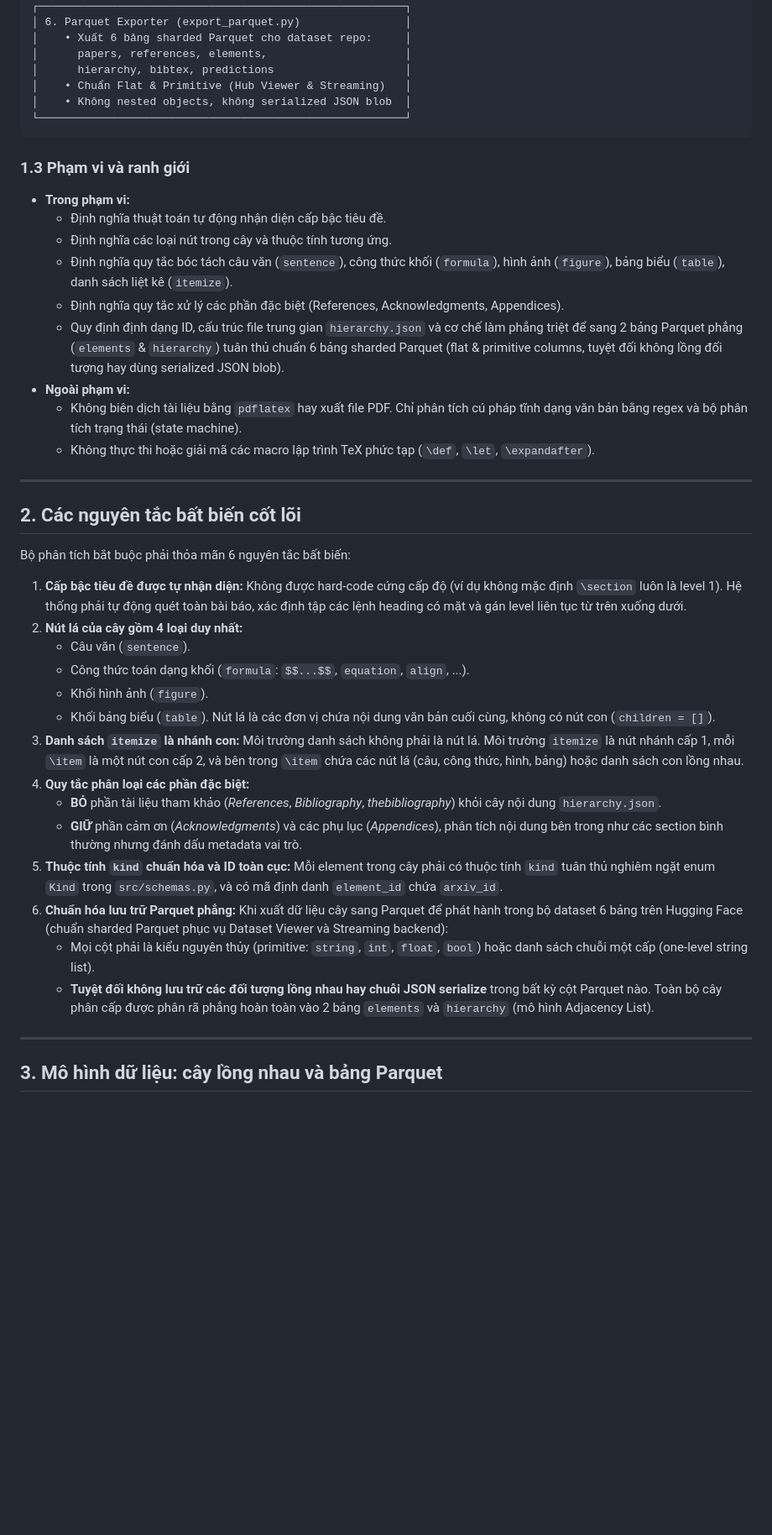
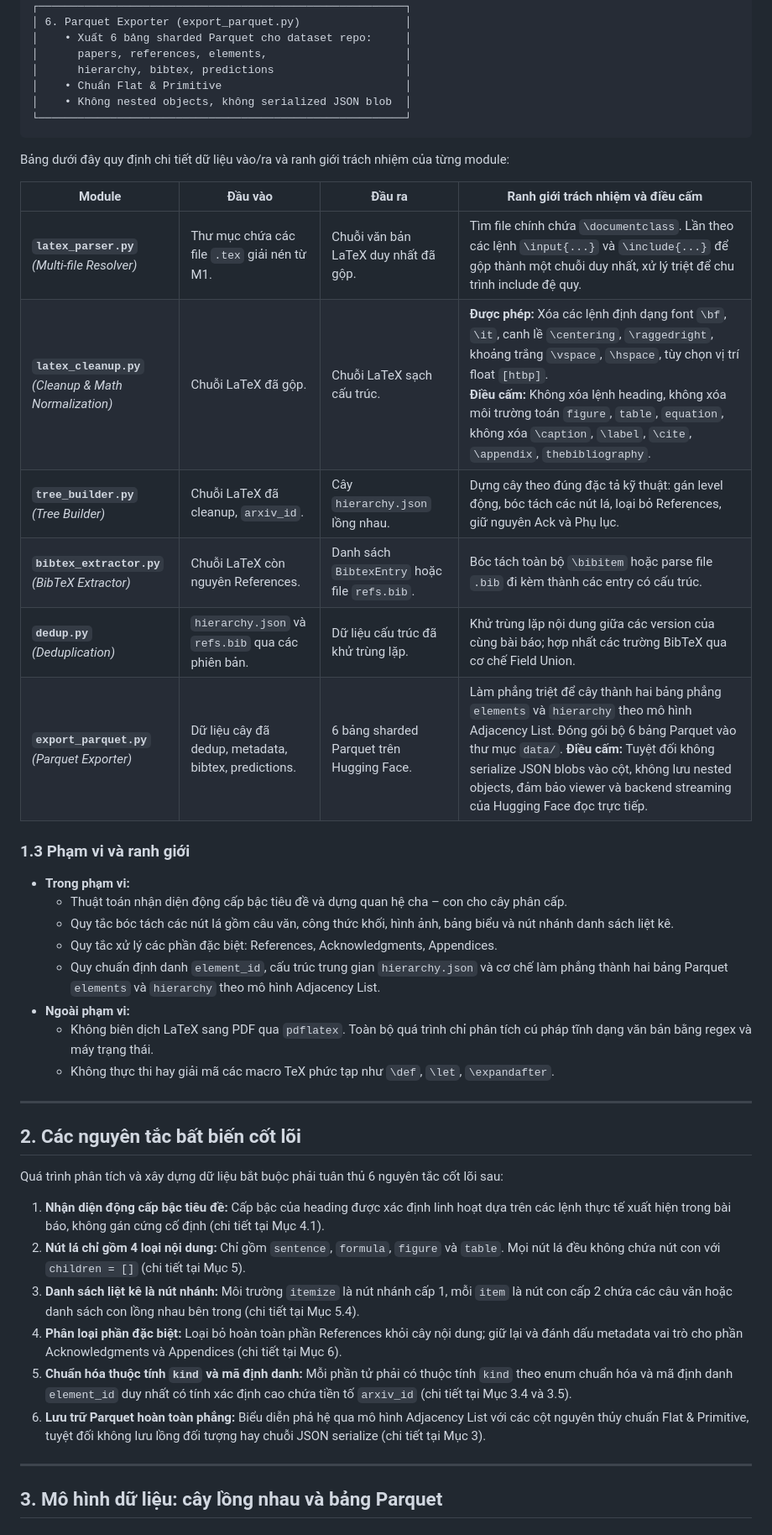
Before and after one commit to tkiet06-us/Intro2DS---ArXiv-Project, a Markdown page: docs/latex_spec.md, the part around one of its changes. Shown at 84% size. GitHub-like rendering; blank space fills up the shorter version.

Commit message:
P1-04 docs: chỉnh lại văn phong tránh lặp nội dung, tinh gọn lại doc

````diff
--- a/docs/latex_spec.md
+++ b/docs/latex_spec.md
@@ -97,47 +97,44 @@ Quy trình phân tích văn bản của Milestone 2 diễn ra tuần tự:
 │    • Xuất 6 bảng sharded Parquet cho dataset repo:     │
 │      papers, references, elements,                     │
 │      hierarchy, bibtex, predictions                    │
-│    • Chuẩn Flat & Primitive (Hub Viewer & Streaming)   │
+│    • Chuẩn Flat & Primitive                            │
 │    • Không nested objects, không serialized JSON blob  │
 └────────────────────────────────────────────────────────┘
 ```
 
+Bảng dưới đây quy định chi tiết dữ liệu vào/ra và ranh giới trách nhiệm của từng module:
+
+| Module | Đầu vào | Đầu ra | Ranh giới trách nhiệm và điều cấm |
+|---|---|---|---|
+| **`latex_parser.py`**<br/>*(Multi-file Resolver)* | Thư mục chứa các file `.tex` giải nén từ M1. | Chuỗi văn bản LaTeX duy nhất đã gộp. | Tìm file chính chứa `\documentclass`. Lần theo các lệnh `\input{...}` và `\include{...}` để gộp thành một chuỗi duy nhất, xử lý triệt để chu trình include đệ quy. |
+| **`latex_cleanup.py`**<br/>*(Cleanup & Math Normalization)* | Chuỗi LaTeX đã gộp. | Chuỗi LaTeX sạch cấu trúc. | **Được phép:** Xóa các lệnh định dạng font `\bf`, `\it`, canh lề `\centering`, `\raggedright`, khoảng trắng `\vspace`, `\hspace`, tùy chọn vị trí float `[htbp]`.<br/>**Điều cấm:** Không xóa lệnh heading, không xóa môi trường toán `figure`, `table`, `equation`, không xóa `\caption`, `\label`, `\cite`, `\appendix`, `thebibliography`. |
+| **`tree_builder.py`**<br/>*(Tree Builder)* | Chuỗi LaTeX đã cleanup, `arxiv_id`. | Cây `hierarchy.json` lồng nhau. | Dựng cây theo đúng đặc tả kỹ thuật: gán level động, bóc tách các nút lá, loại bỏ References, giữ nguyên Ack và Phụ lục. |
+| **`bibtex_extractor.py`**<br/>*(BibTeX Extractor)* | Chuỗi LaTeX còn nguyên References. | Danh sách `BibtexEntry` hoặc file `refs.bib`. | Bóc tách toàn bộ `\bibitem` hoặc parse file `.bib` đi kèm thành các entry có cấu trúc. |
+| **`dedup.py`**<br/>*(Deduplication)* | `hierarchy.json` và `refs.bib` qua các phiên bản. | Dữ liệu cấu trúc đã khử trùng lặp. | Khử trùng lặp nội dung giữa các version của cùng bài báo; hợp nhất các trường BibTeX qua cơ chế Field Union. |
+| **`export_parquet.py`**<br/>*(Parquet Exporter)* | Dữ liệu cây đã dedup, metadata, bibtex, predictions. | 6 bảng sharded Parquet trên Hugging Face. | Làm phẳng triệt để cây thành hai bảng phẳng `elements` và `hierarchy` theo mô hình Adjacency List. Đóng gói bộ 6 bảng Parquet vào thư mục `data/`. **Điều cấm:** Tuyệt đối không serialize JSON blobs vào cột, không lưu nested objects, đảm bảo viewer và backend streaming của Hugging Face đọc trực tiếp. |
+
 ### 1.3 Phạm vi và ranh giới
 - **Trong phạm vi:**
-  - Định nghĩa thuật toán tự động nhận diện cấp bậc tiêu đề.
-  - Định nghĩa các loại nút trong cây và thuộc tính tương ứng.
-  - Định nghĩa quy tắc bóc tách câu văn (`sentence`), công thức khối (`formula`), hình ảnh (`figure`), bảng biểu (`table`), danh sách liệt kê (`itemize`).
-  - Định nghĩa quy tắc xử lý các phần đặc biệt (References, Acknowledgments, Appendices).
-  - Quy định định dạng ID, cấu trúc file trung gian `hierarchy.json` và cơ chế làm phẳng triệt để sang 2 bảng Parquet phẳng (`elements` & `hierarchy`) tuân thủ chuẩn 6 bảng sharded Parquet (flat & primitive columns, tuyệt đối không lồng đối tượng hay dùng serialized JSON blob).
+  - Thuật toán nhận diện động cấp bậc tiêu đề và dựng quan hệ cha – con cho cây phân cấp.
+  - Quy tắc bóc tách các nút lá gồm câu văn, công thức khối, hình ảnh, bảng biểu và nút nhánh danh sách liệt kê.
+  - Quy tắc xử lý các phần đặc biệt: References, Acknowledgments, Appendices.
+  - Quy chuẩn định danh `element_id`, cấu trúc trung gian `hierarchy.json` và cơ chế làm phẳng thành hai bảng Parquet `elements` và `hierarchy` theo mô hình Adjacency List.
 - **Ngoài phạm vi:**
-  - Không biên dịch tài liệu bằng `pdflatex` hay xuất file PDF. Chỉ phân tích cú pháp tĩnh dạng văn bản bằng regex và bộ phân tích trạng thái (state machine).
-  - Không thực thi hoặc giải mã các macro lập trình TeX phức tạp (`\def`, `\let`, `\expandafter`).
+  - Không biên dịch LaTeX sang PDF qua `pdflatex`. Toàn bộ quá trình chỉ phân tích cú pháp tĩnh dạng văn bản bằng regex và máy trạng thái.
+  - Không thực thi hay giải mã các macro TeX phức tạp như `\def`, `\let`, `\expandafter`.
 
 ---
 
 ## 2. Các nguyên tắc bất biến cốt lõi
 
-Bộ phân tích bắt buộc phải thỏa mãn 6 nguyên tắc bất biến:
+Quá trình phân tích và xây dựng dữ liệu bắt buộc phải tuân thủ 6 nguyên tắc cốt lõi sau:
 
-1. **Cấp bậc tiêu đề được tự nhận diện:**
-   Không được hard-code cứng cấp độ (ví dụ không mặc định `\section` luôn là level 1). Hệ thống phải tự động quét toàn bài báo, xác định tập các lệnh heading có mặt và gán level liên tục từ trên xuống dưới.
-2. **Nút lá của cây gồm 4 loại duy nhất:**
-   - Câu văn (`sentence`).
-   - Công thức toán dạng khối (`formula`: `$$...$$`, `equation`, `align`, ...).
-   - Khối hình ảnh (`figure`).
-   - Khối bảng biểu (`table`).
-   Nút lá là các đơn vị chứa nội dung văn bản cuối cùng, không có nút con (`children = []`).
-3. **Danh sách `itemize` là nhánh con:**
-   Môi trường danh sách không phải là nút lá. Môi trường `itemize` là nút nhánh cấp 1, mỗi `\item` là một nút con cấp 2, và bên trong `\item` chứa các nút lá (câu, công thức, hình, bảng) hoặc danh sách con lồng nhau.
-4. **Quy tắc phân loại các phần đặc biệt:**
-   - **BỎ** phần tài liệu tham khảo (*References*, *Bibliography*, *thebibliography*) khỏi cây nội dung `hierarchy.json`.
-   - **GIỮ** phần cảm ơn (*Acknowledgments*) và các phụ lục (*Appendices*), phân tích nội dung bên trong như các section bình thường nhưng đánh dấu metadata vai trò.
-5. **Thuộc tính `kind` chuẩn hóa và ID toàn cục:**
-   Mỗi element trong cây phải có thuộc tính `kind` tuân thủ nghiêm ngặt enum `Kind` trong `src/schemas.py`, và có mã định danh `element_id` chứa `arxiv_id`.
-6. **Chuẩn hóa lưu trữ Parquet phẳng:**
-   Khi xuất dữ liệu cây sang Parquet để phát hành trong bộ dataset 6 bảng trên Hugging Face (chuẩn sharded Parquet phục vụ Dataset Viewer và Streaming backend):
-   - Mọi cột phải là kiểu nguyên thủy (primitive: `string`, `int`, `float`, `bool`) hoặc danh sách chuỗi một cấp (one-level string list).
-   - **Tuyệt đối không lưu trữ các đối tượng lồng nhau hay chuỗi JSON serialize** trong bất kỳ cột Parquet nào. Toàn bộ cây phân cấp được phân rã phẳng hoàn toàn vào 2 bảng `elements` và `hierarchy` (mô hình Adjacency List).
+1. **Nhận diện động cấp bậc tiêu đề:** Cấp bậc của heading được xác định linh hoạt dựa trên các lệnh thực tế xuất hiện trong bài báo, không gán cứng cố định (chi tiết tại Mục 4.1).
+2. **Nút lá chỉ gồm 4 loại nội dung:** Chỉ gồm `sentence`, `formula`, `figure` và `table`. Mọi nút lá đều không chứa nút con với `children = []` (chi tiết tại Mục 5).
+3. **Danh sách liệt kê là nút nhánh:** Môi trường `itemize` là nút nhánh cấp 1, mỗi `item` là nút con cấp 2 chứa các câu văn hoặc danh sách con lồng nhau bên trong (chi tiết tại Mục 5.4).
+4. **Phân loại phần đặc biệt:** Loại bỏ hoàn toàn phần References khỏi cây nội dung; giữ lại và đánh dấu metadata vai trò cho phần Acknowledgments và Appendices (chi tiết tại Mục 6).
+5. **Chuẩn hóa thuộc tính `kind` và mã định danh:** Mỗi phần tử phải có thuộc tính `kind` theo enum chuẩn hóa và mã định danh `element_id` duy nhất có tính xác định cao chứa tiền tố `arxiv_id` (chi tiết tại Mục 3.4 và 3.5).
+6. **Lưu trữ Parquet hoàn toàn phẳng:** Biểu diễn phả hệ qua mô hình Adjacency List với các cột nguyên thủy chuẩn Flat & Primitive, tuyệt đối không lưu lồng đối tượng hay chuỗi JSON serialize (chi tiết tại Mục 3).
 
 ---
 
````
Also changed, not shown: other parts of docs/latex_spec.md (+144 -157 lines).
